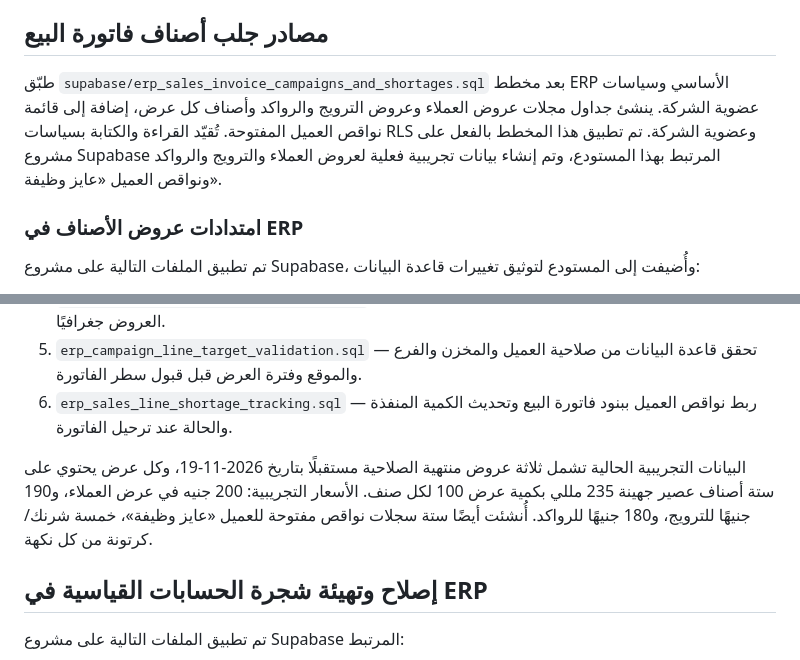
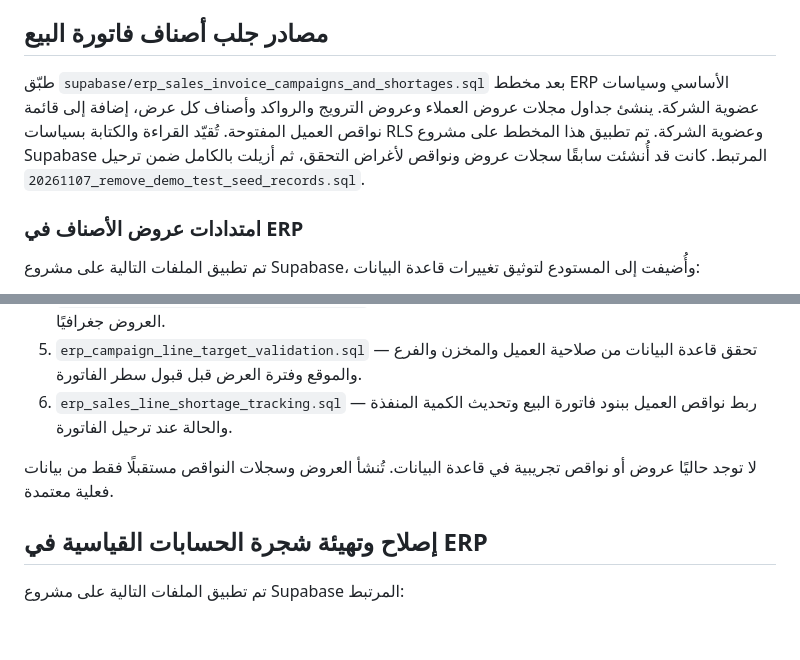
Before and after one commit to silsilafoodstuffs-creator/Silsila-App, a Markdown page: supabase/APPLY_MIGRATIONS_FINAL.md, 2 parts joined by grey strips. Drawn GitHub-style; blank space fills up the shorter version.

Commit message:
Remove outdated demo data instructions and labels

```diff
--- a/supabase/APPLY_MIGRATIONS_FINAL.md
+++ b/supabase/APPLY_MIGRATIONS_FINAL.md
@@ -104,7 +104,7 @@ COMMIT;
 
 ## مصادر جلب أصناف فاتورة البيع
 
-طبّق `supabase/erp_sales_invoice_campaigns_and_shortages.sql` بعد مخطط ERP الأساسي وسياسات عضوية الشركة. ينشئ جداول مجلات عروض العملاء وعروض الترويج والرواكد وأصناف كل عرض، إضافة إلى قائمة نواقص العميل المفتوحة. تُقيّد القراءة والكتابة بسياسات RLS وعضوية الشركة. تم تطبيق هذا المخطط بالفعل على مشروع Supabase المرتبط بهذا المستودع، وتم إنشاء بيانات تجريبية فعلية لعروض العملاء والترويج والرواكد ونواقص العميل «عايز وظيفة».
+طبّق `supabase/erp_sales_invoice_campaigns_and_shortages.sql` بعد مخطط ERP الأساسي وسياسات عضوية الشركة. ينشئ جداول مجلات عروض العملاء وعروض الترويج والرواكد وأصناف كل عرض، إضافة إلى قائمة نواقص العميل المفتوحة. تُقيّد القراءة والكتابة بسياسات RLS وعضوية الشركة. تم تطبيق هذا المخطط على مشروع Supabase المرتبط. كانت قد أُنشئت سابقًا سجلات عروض ونواقص لأغراض التحقق، ثم أزيلت بالكامل ضمن ترحيل `20261107_remove_demo_test_seed_records.sql`.
 
 
 ### امتدادات عروض الأصناف في ERP
@@ -118,7 +118,7 @@ COMMIT;
 5. `erp_campaign_line_target_validation.sql` — تحقق قاعدة البيانات من صلاحية العميل والمخزن والفرع والموقع وفترة العرض قبل قبول سطر الفاتورة.
 6. `erp_sales_line_shortage_tracking.sql` — ربط نواقص العميل ببنود فاتورة البيع وتحديث الكمية المنفذة والحالة عند ترحيل الفاتورة.
 
-البيانات التجريبية الحالية تشمل ثلاثة عروض منتهية الصلاحية مستقبلًا بتاريخ 2026-11-19، وكل عرض يحتوي على ستة أصناف عصير جهينة 235 مللي بكمية عرض 100 لكل صنف. الأسعار التجريبية: 200 جنيه في عرض العملاء، و190 جنيهًا للترويج، و180 جنيهًا للرواكد. أُنشئت أيضًا ستة سجلات نواقص مفتوحة للعميل «عايز وظيفة»، خمسة شرنك/كرتونة من كل نكهة.
+لا توجد حاليًا عروض أو نواقص تجريبية في قاعدة البيانات. تُنشأ العروض وسجلات النواقص مستقبلًا فقط من بيانات فعلية معتمدة.
 
 
 ## إصلاح وتهيئة شجرة الحسابات القياسية في ERP
```
